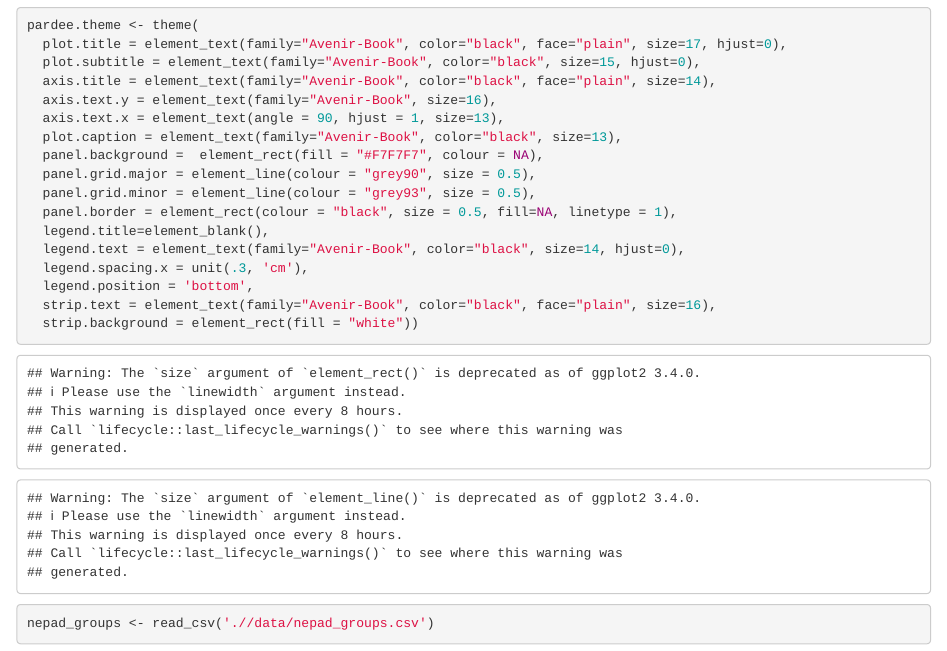
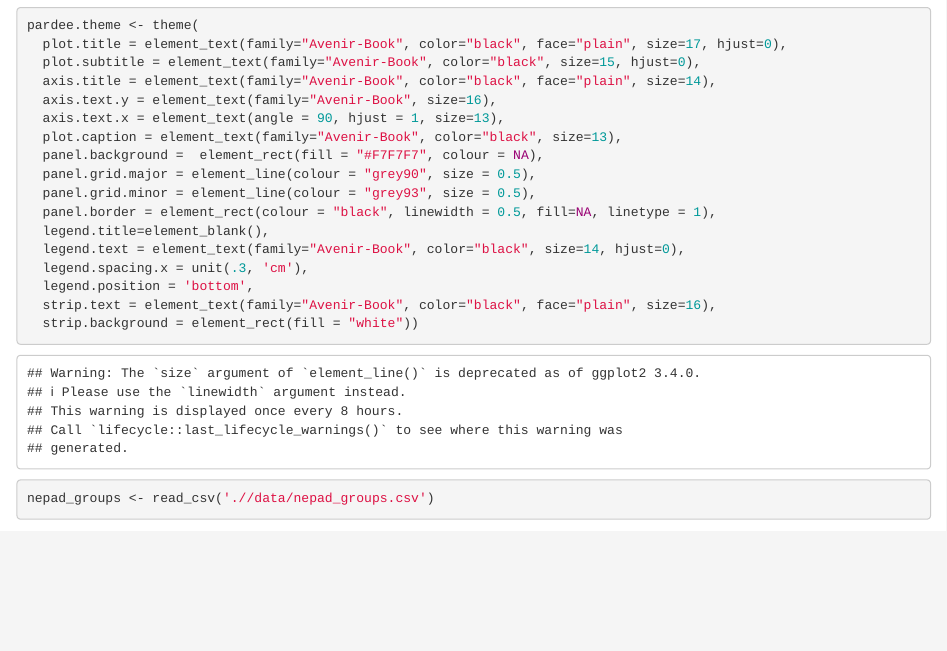
Before and after one commit to mrafa3/africa_health_sdgs, an R Markdown document (Maternal_mortality.Rmd): the page in a window 1100 px wide, from 210 px down. Rendered offline with R 4.5, knitr and Pandoc, with nearby package versions; some code elsewhere in the file could not run offline.

Commit message:
working on updating initial setup portions of some files

```diff
--- a/Maternal_mortality.Rmd
+++ b/Maternal_mortality.Rmd
@@ -21,7 +21,7 @@ pardee.theme <- theme(
   panel.background =  element_rect(fill = "#F7F7F7", colour = NA),
   panel.grid.major = element_line(colour = "grey90", size = 0.5),
   panel.grid.minor = element_line(colour = "grey93", size = 0.5),
-  panel.border = element_rect(colour = "black", size = 0.5, fill=NA, linetype = 1),
+  panel.border = element_rect(colour = "black", linewidth = 0.5, fill=NA, linetype = 1),
   legend.title=element_blank(),
   legend.text = element_text(family="Avenir-Book", color="black", size=14, hjust=0),
   legend.spacing.x = unit(.3, 'cm'),
```
Also changed, not shown: SDG3_cluster.Rmd (+1 -1 lines), Maternal_mortality.nb.html, SDG3_cluster.nb.html, 3 other files.
